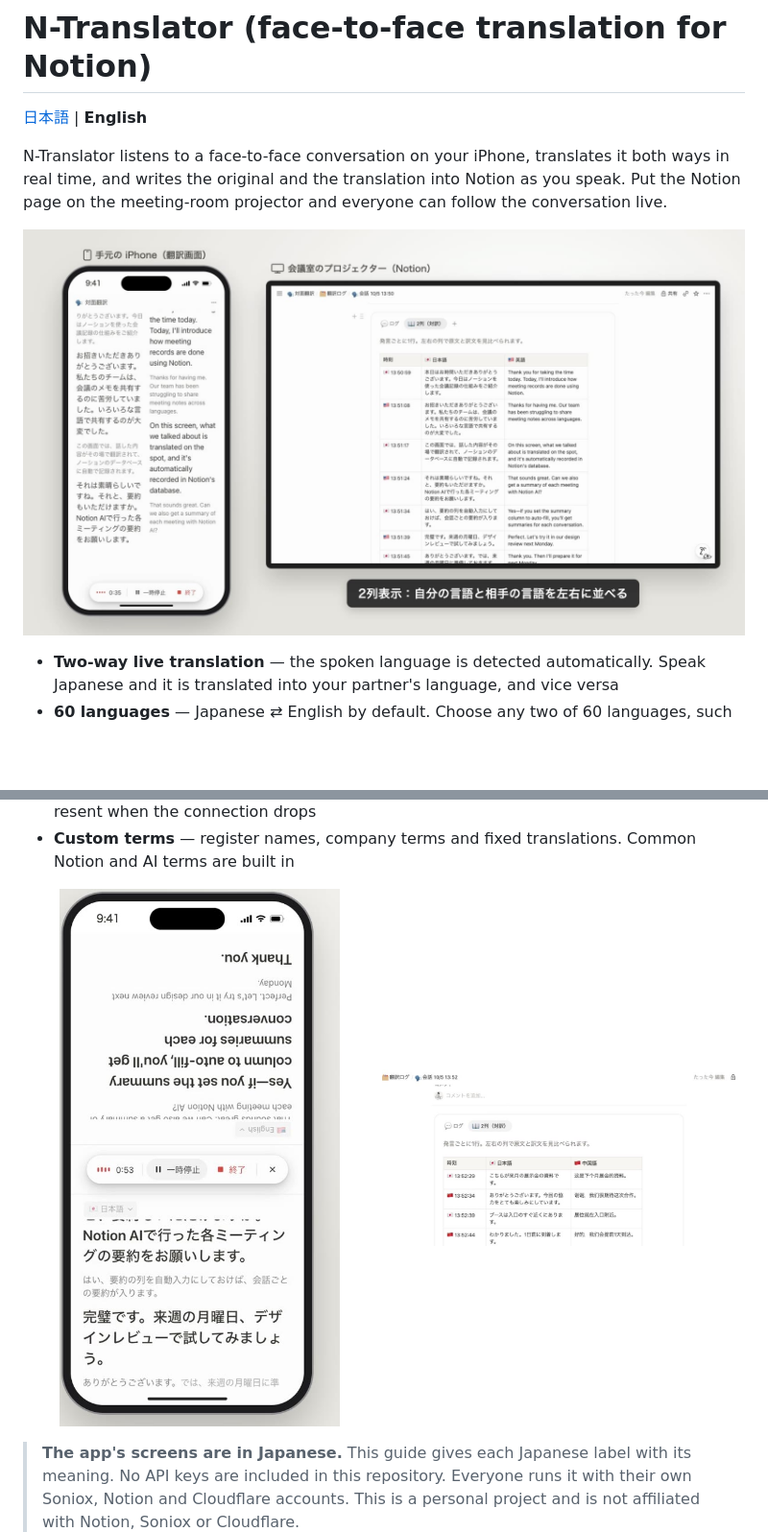
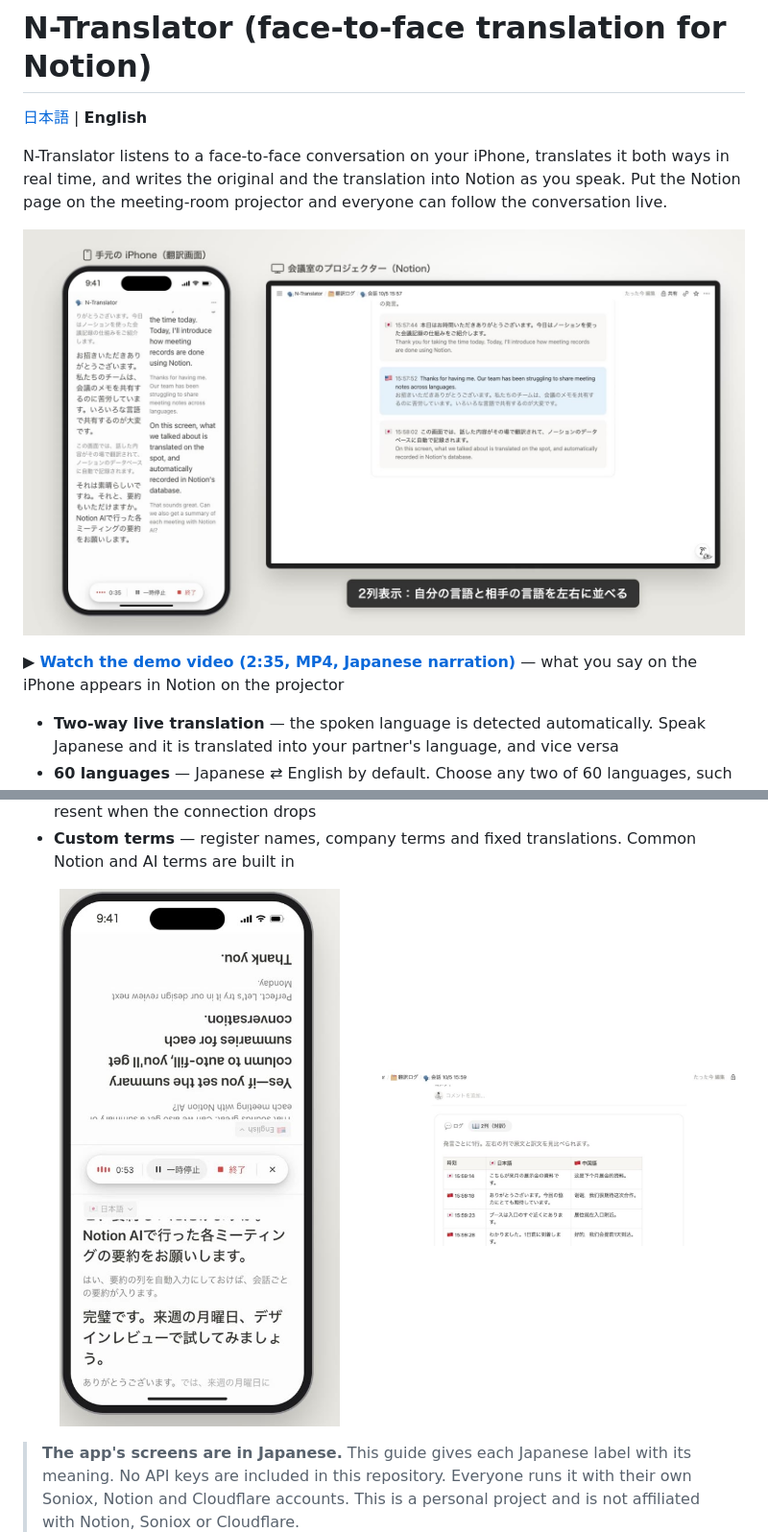
Before and after one commit to TK-WFL/n-translator, a Markdown page: README.en.md, 2 parts joined by grey strips. Shown at 96% size. GitHub-like rendering; pictures changed too: docs/images/face.jpg, docs/images/notion-table.jpg, docs/images/overview.jpg; blank space fills up the shorter version.

```diff
--- a/README.en.md
+++ b/README.en.md
@@ -5,7 +5,9 @@
 N-Translator listens to a face-to-face conversation on your iPhone, translates it both ways in real time, and writes the original and the translation into Notion as you speak.
 Put the Notion page on the meeting-room projector and everyone can follow the conversation live.
 
-![Left: the translation screen on iPhone (two-column view). Right: the Notion side-by-side table on the projector](docs/images/overview.jpg)
+![Left: the translation screen on iPhone (two-column view). Right: the Notion conversation page on the projector](docs/images/overview.jpg)
+
+▶ **[Watch the demo video (2:35, MP4, Japanese narration)](https://github.com/TK-WFL/n-translator/releases/download/v1.0.0/N-Translator_demo.mp4)** — what you say on the iPhone appears in Notion on the projector
 
 - **Two-way live translation** — the spoken language is detected automatically. Speak Japanese and it is translated into your partner's language, and vice versa
 - **60 languages** — Japanese ⇄ English by default. Choose any two of 60 languages, such as Chinese, Korean, Spanish or Vietnamese
```
Also changed, not shown: README.md (+3 -1 lines).
